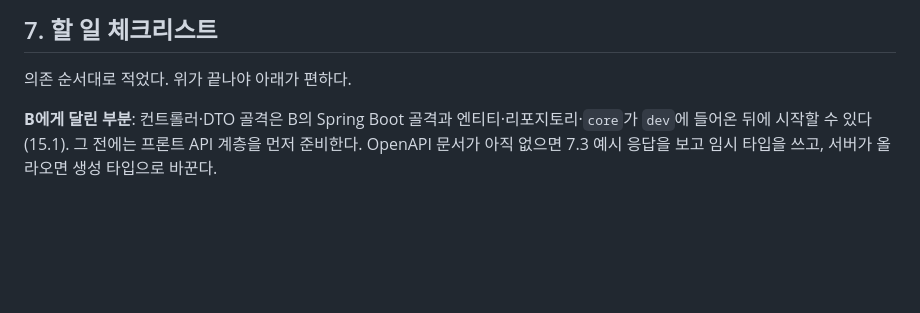
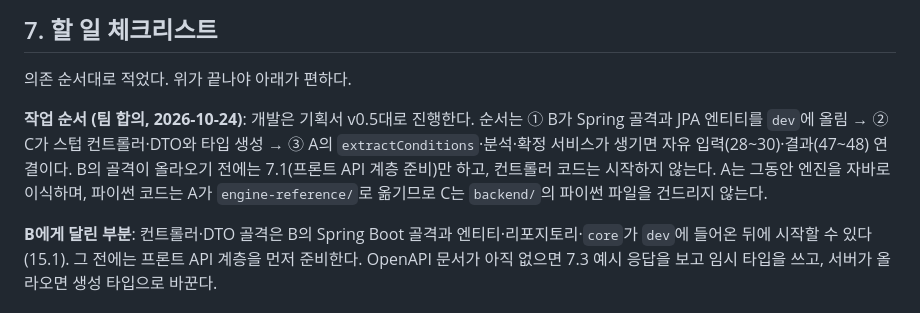
Before and after one commit to dlfkdLR/SEONBI, a Markdown page: docs/역할/백엔드-C.md, the part around the change. Drawn GitHub-style; blank space fills up the shorter version.

```diff
--- a/docs/역할/백엔드-C.md
+++ b/docs/역할/백엔드-C.md
@@ -200,6 +200,8 @@
 
 의존 순서대로 적었다. 위가 끝나야 아래가 편하다.
 
+**작업 순서 (팀 합의, 2026-10-24)**: 개발은 기획서 v0.5대로 진행한다. 순서는 ① B가 Spring 골격과 JPA 엔티티를 `dev`에 올림 → ② C가 스텁 컨트롤러·DTO와 타입 생성 → ③ A의 `extractConditions`·분석·확정 서비스가 생기면 자유 입력(28~30)·결과(47~48) 연결이다. B의 골격이 올라오기 전에는 7.1(프론트 API 계층 준비)만 하고, 컨트롤러 코드는 시작하지 않는다. A는 그동안 엔진을 자바로 이식하며, 파이썬 코드는 A가 `engine-reference/`로 옮기므로 C는 `backend/`의 파이썬 파일을 건드리지 않는다.
+
 **B에게 달린 부분**: 컨트롤러·DTO 골격은 B의 Spring Boot 골격과 엔티티·리포지토리·`core`가 `dev`에 들어온 뒤에 시작할 수 있다(15.1). 그 전에는 프론트 API 계층을 먼저 준비한다. OpenAPI 문서가 아직 없으면 7.3 예시 응답을 보고 임시 타입을 쓰고, 서버가 올라오면 생성 타입으로 바꾼다.
 
 ### 7.1 B의 골격이 올라오기 전 (프론트 API 계층 준비)
```
Also changed, not shown: docs/역할/백엔드-A.md (+9 -0 lines), docs/역할/백엔드-B.md (+2 -0 lines).
